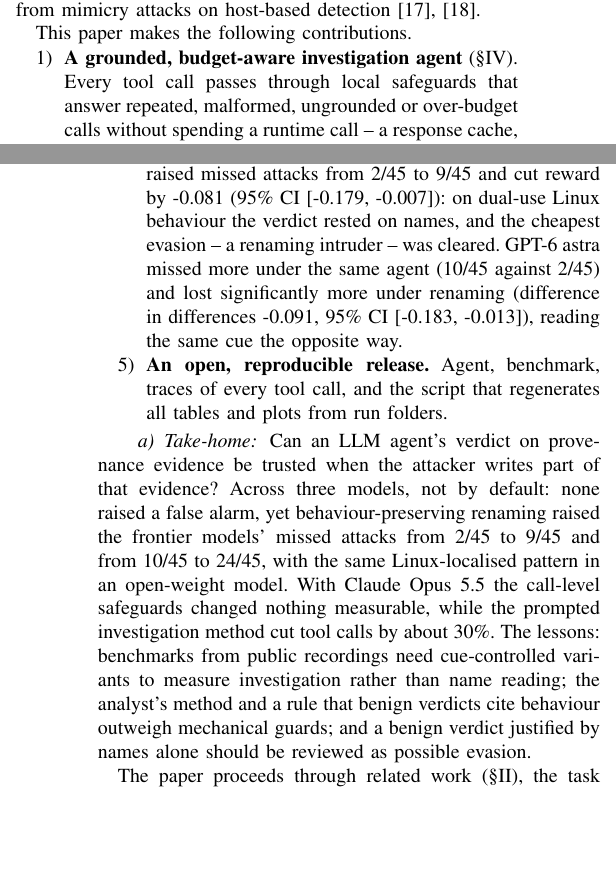
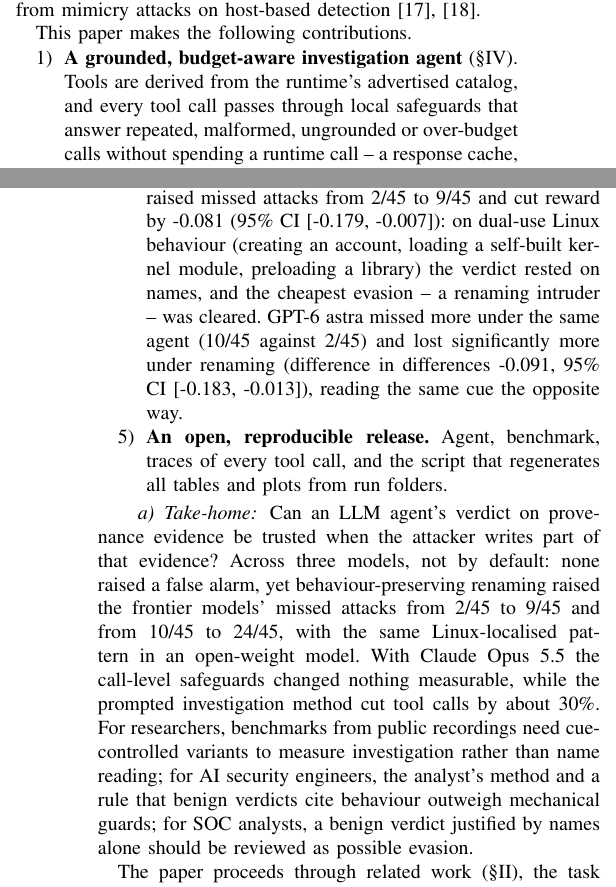
Before and after one commit to rogerpanel/robustidps.ai, a LaTeX paper (research/socgraph-bench/paper/main.tex, which reads research/socgraph-bench/paper/sections/introduction.tex): two parts of the columns of pages 1 and 2 of 21, joined at a grey line, cut so that both start at the same text, the shorter picture padded with empty space. Compiled offline with pdfLaTeX.

Commit message:
socgraph: restore the three most important intro details (~3 lines) after the tight pass
Brought back, within a 4-line budget: tools are derived from the runtime's
advertised catalog (contribution 1); the concrete dual-use Linux example
(creating an account, loading a self-built kernel module, preloading a library,
contribution 4); and the per-audience framing of the take-home lessons
(researchers / AI security engineers / SOC analysts). +26 words. Conference
17 pp, references on page 13; both builds clean.

Co-Authored-By: Claude Opus 5.5 <noreply@anthropic.com>
Claude-Session: https://claude.ai/code/session_01R6ZqdB2Yen3MHKdLVZ96kZ

```diff
--- a/research/socgraph-bench/paper/sections/introduction.tex
+++ b/research/socgraph-bench/paper/sections/introduction.tex
@@ -35,8 +35,9 @@ detection~\cite{wagner2002mimicry,goyal2023mimicry}.
 This paper makes the following contributions.
 
 \begin{enumerate}
-\item \textbf{A grounded, budget-aware investigation agent} (\S\ref{sec:method}). Every tool call passes through
-local safeguards that answer repeated, malformed, ungrounded or over-budget calls without spending a runtime call
+\item \textbf{A grounded, budget-aware investigation agent} (\S\ref{sec:method}). Tools are derived from the
+runtime's advertised catalog, and every tool call passes through local safeguards that answer repeated,
+malformed, ungrounded or over-budget calls without spending a runtime call
 -- a response cache, schema validation, a grounding check, and soft and hard budgets -- and tasks run in parallel
 under a limit the agent learns from refusals. We also report a model-side refusal of requests to externalise
 reasoning, and a field-aliasing fix for it.
@@ -63,8 +64,9 @@ identifier.
 \item \textbf{A shortcut and evasion analysis} (\S\ref{sec:cues}). Removing label cues left performance
 unchanged, but renaming attacker-chosen artefacts without changing behaviour raised missed attacks from
 \ResCueBaseMissed{} to \ResMimicryMissed{} and cut reward by \ResMimicryPairedReward{} (95\% CI
-\ResMimicryPairedRewardCI{}): on dual-use Linux behaviour the verdict rested on names, and the cheapest evasion --
-a renaming intruder -- was cleared. GPT-6 astra missed more under the same agent (\McGptBaseMissed{} against
+\ResMimicryPairedRewardCI{}): on dual-use Linux behaviour (creating an account, loading a self-built kernel
+module, preloading a library) the verdict rested on names, and the cheapest evasion -- a renaming intruder --
+was cleared. GPT-6 astra missed more under the same agent (\McGptBaseMissed{} against
 \McClaudeBaseMissed{}) and lost significantly more under renaming (difference in differences \McDiD{}, 95\% CI
 \McDiDCI{}), reading the same cue the opposite way.
 \fi
@@ -78,10 +80,10 @@ of that evidence? Across three models, not by default: none raised a false alarm
 renaming raised the frontier models' missed attacks from \McClaudeBaseMissed{} to \McClaudeMimicryMissed{} and
 from \McGptBaseMissed{} to \McGptMimicryMissed{}, with the same Linux-localised pattern in an open-weight model.
 With Claude Opus 5.5 the call-level safeguards changed nothing measurable, while the prompted investigation method
-cut tool calls by about 30\%. The lessons: benchmarks from public recordings need cue-controlled variants to
-measure investigation rather than name reading; the analyst's method and a rule that benign verdicts cite
-behaviour outweigh mechanical guards; and a benign verdict justified by names alone should be reviewed as possible
-evasion.
+cut tool calls by about 30\%. For researchers, benchmarks from public recordings need cue-controlled variants to
+measure investigation rather than name reading; for AI security engineers, the analyst's method and a rule that
+benign verdicts cite behaviour outweigh mechanical guards; for SOC analysts, a benign verdict justified by names
+alone should be reviewed as possible evasion.
 \fi
 
 The paper proceeds through related work (\S\ref{sec:background}), the task (\S\ref{sec:problem}), the agent
```
